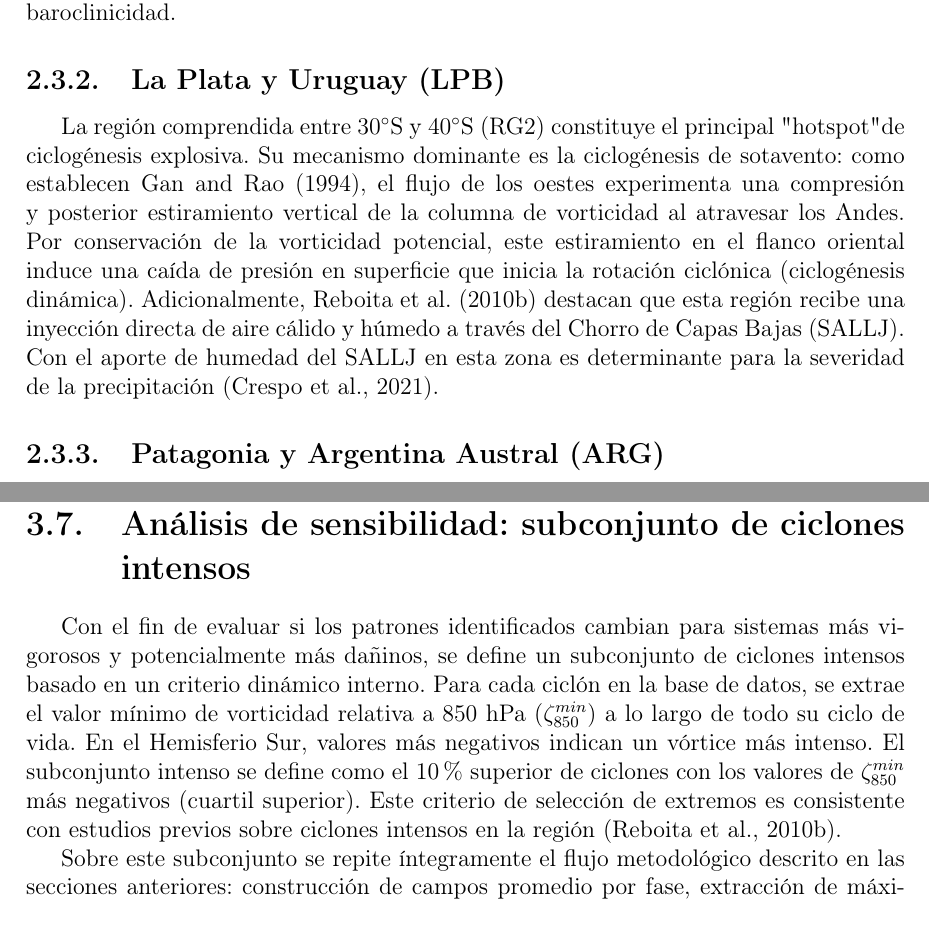
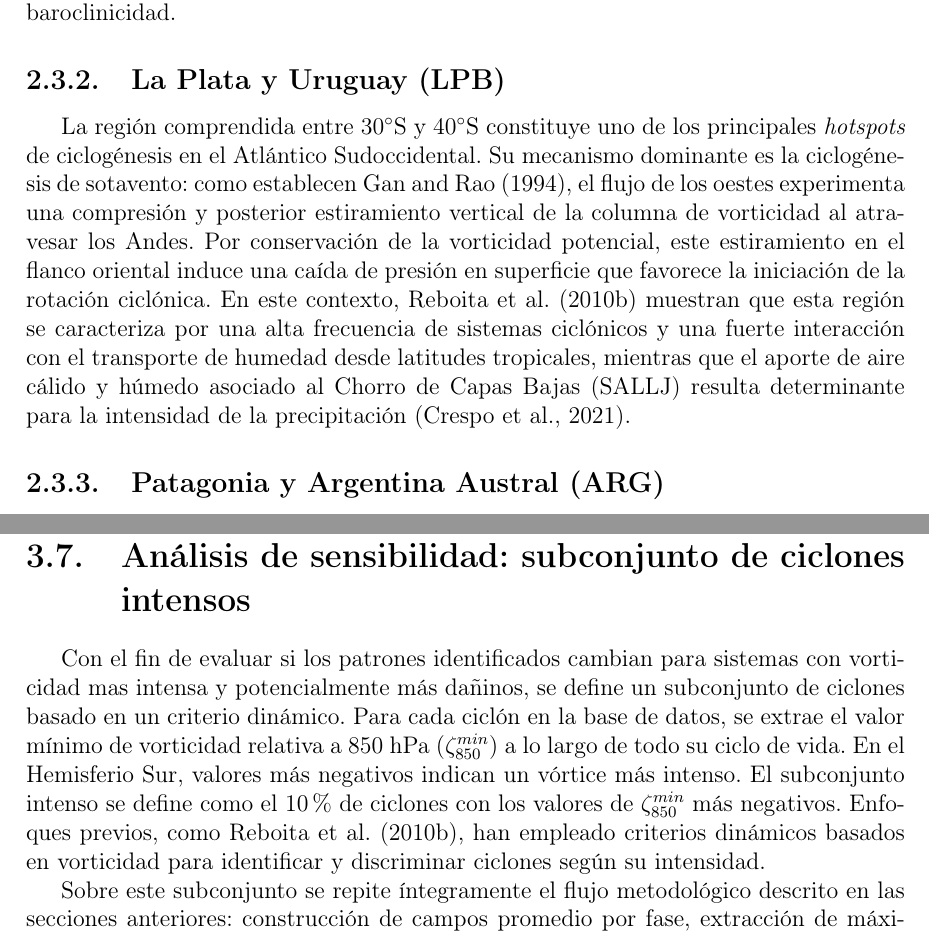
Before and after one commit to Japq91/Tesis_Maestria, a LaTeX thesis (main_es_ori.tex, which reads capitulos_es/02_marco_teorico.tex, capitulos_es/03_datos_metodo.tex): two parts of pages 10 and 18 of 22, joined at a grey line, cut so that both start at the same text. Compiled offline with pdfLaTeX.

Commit message:
revision capitulo 03

```diff
--- a/capitulos_es/02_marco_teorico.tex
+++ b/capitulos_es/02_marco_teorico.tex
@@ -50,7 +49,12 @@ La interacción entre el flujo de los oestes, la topografía de los Andes y la T
 Ubicada entre las latitudes $20^\circ$S y $30^\circ$S (RG1), esta región se encuentra bajo la influencia directa de la Corriente del Brasil y los flujos de humedad tropical. Según \citet{reboita2022from}, los ciclones aquí presentan frecuentemente una señal energética "híbrida": aunque se inician por inestabilidad baroclínica, su intensificación está fuertemente modulada por procesos diabáticos y la inestabilidad de la capa límite marina, lo que favorece el desarrollo de convección en el sector cálido \citep{marrafon2022classificacao}. El análisis energético de \citet{coutodesouza2024thesis} revela que, a diferencia de las regiones australes, los ciclones en SBR presentan una conversión de energía "mixta", donde los procesos diabáticos (liberación de calor latente) juegan un rol tan importante como la baroclinicidad.
 
 \subsection{La Plata y Uruguay (LPB)}\label{subsec:mt_lpb}
-La región comprendida entre $30^\circ$S y $40^\circ$S (RG2) constituye el principal "hotspot" de ciclogénesis explosiva. Su mecanismo dominante es la ciclogénesis de sotavento: como establecen \citet{gan1994influence}, el flujo de los oestes experimenta una compresión y posterior estiramiento vertical de la columna de vorticidad al atravesar los Andes. Por conservación de la vorticidad potencial, este estiramiento en el flanco oriental induce una caída de presión en superficie que inicia la rotación ciclónica (ciclogénesis dinámica). Adicionalmente, \citet{reboita2010south} destacan que esta región recibe una inyección directa de aire cálido y húmedo a través del Chorro de Capas Bajas (SALLJ). Con el aporte de humedad del SALLJ en esta zona es determinante para la severidad de la precipitación \citep{crespo2020potential}.
+La región comprendida entre $30^\circ$S y $40^\circ$S constituye uno de los principales \textit{hotspots} de ciclogénesis en el Atlántico Sudoccidental. Su mecanismo dominante es la ciclogénesis de sotavento: como establecen \citet{gan1994influence}, el flujo de los oestes experimenta una compresión y posterior estiramiento vertical de la columna de vorticidad al atravesar los Andes. Por conservación de la vorticidad potencial, este estiramiento en el flanco oriental induce una caída de presión en superficie que favorece la iniciación de la rotación ciclónica. En este contexto, \citet{reboita2010south} muestran que esta región se caracteriza por una alta frecuencia de sistemas ciclónicos y una fuerte interacción con el transporte de humedad desde latitudes tropicales, mientras que el aporte de aire cálido y húmedo asociado al Chorro de Capas Bajas (SALLJ) resulta determinante para la intensidad de la precipitación \citep{crespo2020potential}.
+% Reboita et al. (2010), Clim Dyn, p. 1338
+% "Associated to these troughs (transient and semi-stationary), there is moisture transport from Amazon basin to the La Plata basin at low levels, which is related to the low level jet eastern of the Andes, contributing for the development of the cyclone systems in this region."
+% Reboita et al. (2010), Clim Dyn, p. 1339
+% "The upper level subtropical jet can also influence these cyclogenesis as well as the air–sea processes interactions through latent and sensible heat transfer."
+
 
 
 \subsection{Patagonia y Argentina Austral (ARG)}\label{subsec:mt_arg}
--- a/capitulos_es/03_datos_metodo.tex
+++ b/capitulos_es/03_datos_metodo.tex
@@ -103,6 +103,7 @@ El análisis EOF aplicado a esta matriz combinada permite obtener modos acoplado
 
 \section{Análisis de sensibilidad: subconjunto de ciclones intensos}\label{sec:ciclones_intensos}
 
-Con el fin de evaluar si los patrones identificados cambian para sistemas más vigorosos y potencialmente más dañinos, se define un subconjunto de ciclones intensos basado en un criterio dinámico interno. Para cada ciclón en la base de datos, se extrae el valor mínimo de vorticidad relativa a 850 hPa ($\zeta_{850}^{min}$) a lo largo de todo su ciclo de vida. En el Hemisferio Sur, valores más negativos indican un vórtice más intenso. El subconjunto intenso se define como el 10\% superior de ciclones con los valores de $\zeta_{850}^{min}$ más negativos (cuartil superior). Este criterio de selección de extremos es consistente con estudios previos sobre ciclones intensos en la región \citep{reboita2010south}.
+Con el fin de evaluar si los patrones identificados cambian para sistemas con vorticidad mas intensa y potencialmente más dañinos, se define un subconjunto de ciclones basado en un criterio dinámico. Para cada ciclón en la base de datos, se extrae el valor mínimo de vorticidad relativa a 850 hPa ($\zeta_{850}^{min}$) a lo largo de todo su ciclo de vida. En el Hemisferio Sur, valores más negativos indican un vórtice más intenso. El subconjunto intenso se define como el 10\% de ciclones con los valores de $\zeta_{850}^{min}$ más negativos.
+Enfoques previos, como \citet{reboita2010south}, han empleado criterios dinámicos basados en vorticidad para identificar y discriminar ciclones según su intensidad.
 
 Sobre este subconjunto se repite íntegramente el flujo metodológico descrito en las secciones anteriores: construcción de campos promedio por fase, extracción de máximos, análisis de histogramas, KDE de localización y análisis EOF (tanto univariado como multivariado). La comparación sistemática entre los resultados del conjunto total y los del subconjunto intenso permite evaluar de manera robusta si una mayor intensidad dinámica del vórtice se asocia con cambios significativos en: (i) la magnitud de los máximos de viento y precipitación, (ii) la distribución espacial relativa de estos máximos, y (iii) los patrones estructurales dominantes, tanto para cada fase como para cada región de ciclogénesis. Estudios compositivos recientes sugieren que los ciclones más intensos, especialmente los explosivos, pueden presentar estructuras frontales y patrones de impacto distintivos \citep{andrade2024composite}.
```
Also changed, not shown: referencias.bib (+1 -1 lines), capitulos_es/02_marco_teorico.tex (3 more changed lines).
